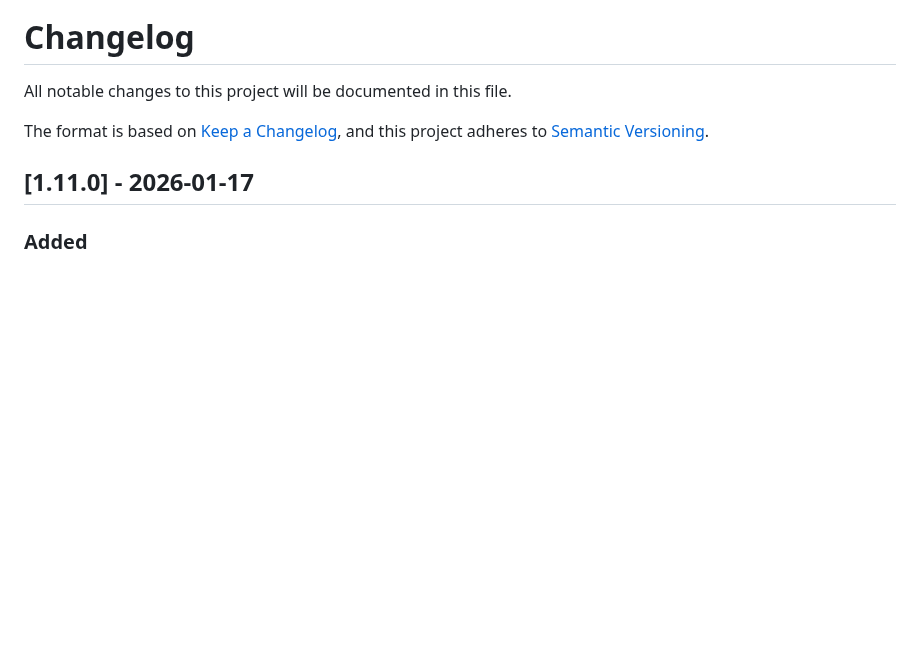
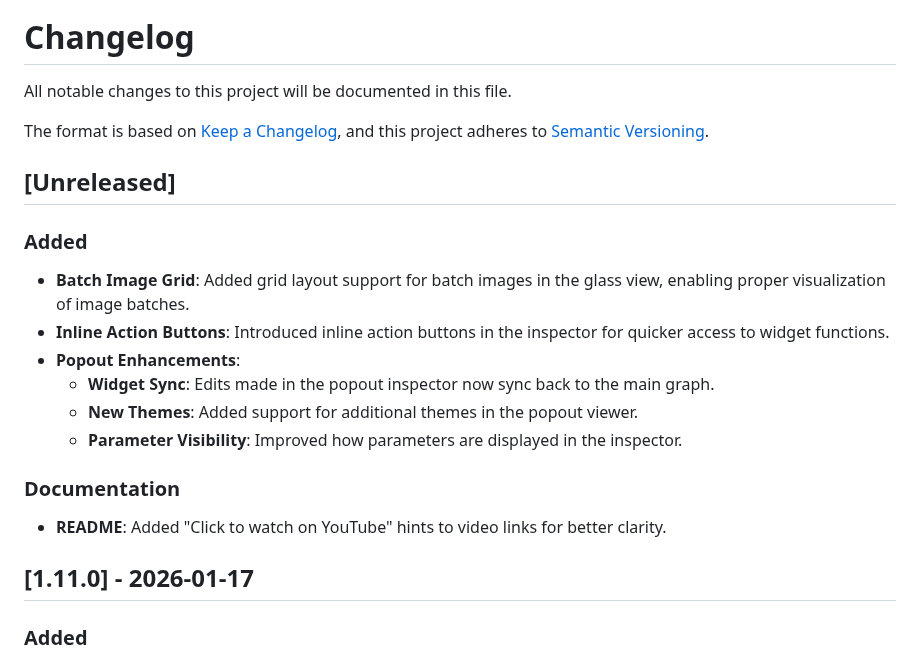
Before and after one commit to AEmotionStudio/ComfyUI-MagnifyGlass, a Markdown page: CHANGELOG.md, the part around the change. Drawn GitHub-style; blank space fills up the shorter version.

Commit message:
docs: update changelog with unreleased changes

```diff
--- a/CHANGELOG.md
+++ b/CHANGELOG.md
@@ -4,6 +4,19 @@ All notable changes to this project will be documented in this file.
 
 The format is based on [Keep a Changelog](https://keepachangelog.com/en/1.0.0/),
 and this project adheres to [Semantic Versioning](https://semver.org/spec/v2.0.0.html).
+
+## [Unreleased]
+
+### Added
+- **Batch Image Grid**: Added grid layout support for batch images in the glass view, enabling proper visualization of image batches.
+- **Inline Action Buttons**: Introduced inline action buttons in the inspector for quicker access to widget functions.
+- **Popout Enhancements**:
+  - **Widget Sync**: Edits made in the popout inspector now sync back to the main graph.
+  - **New Themes**: Added support for additional themes in the popout viewer.
+  - **Parameter Visibility**: Improved how parameters are displayed in the inspector.
+
+### Documentation
+- **README**: Added "Click to watch on YouTube" hints to video links for better clarity.
 
 ## [1.11.0] - 2026-01-17
 
```
